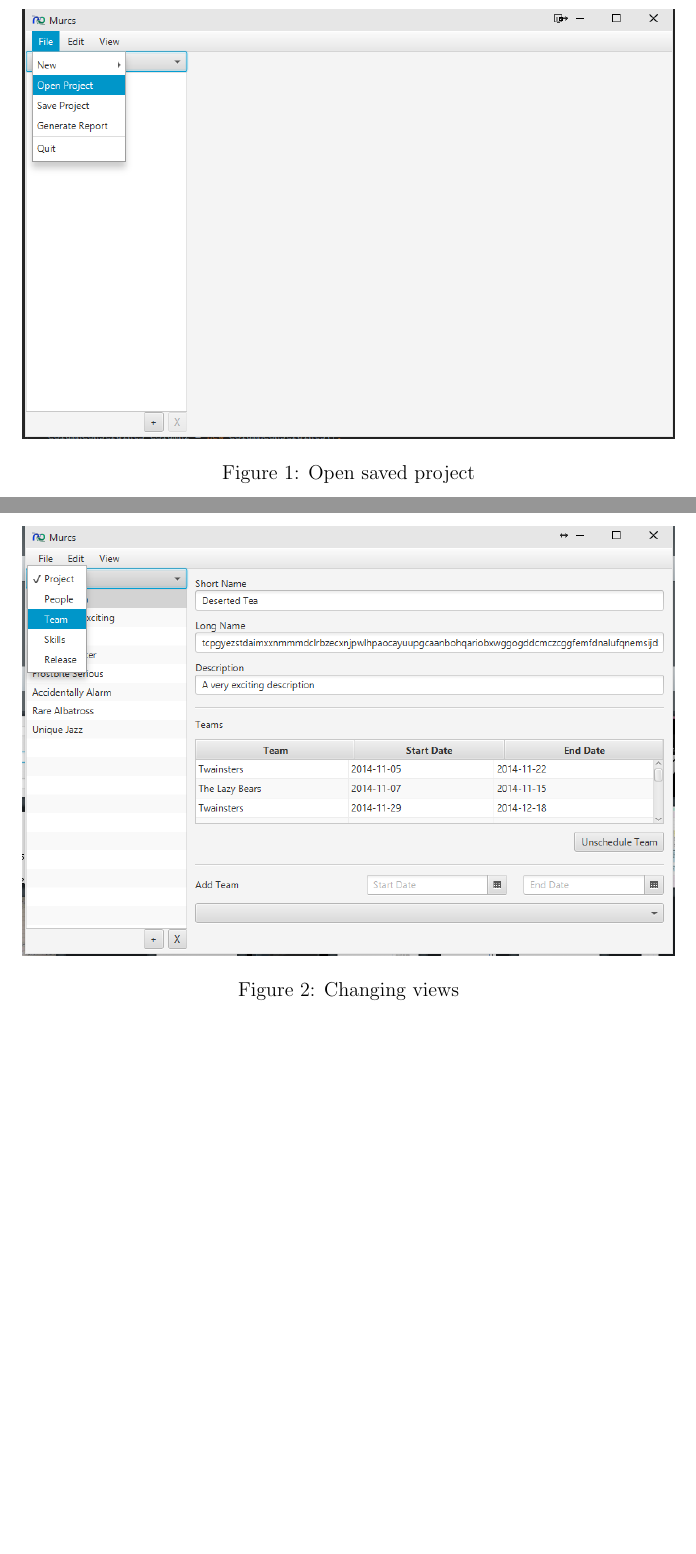
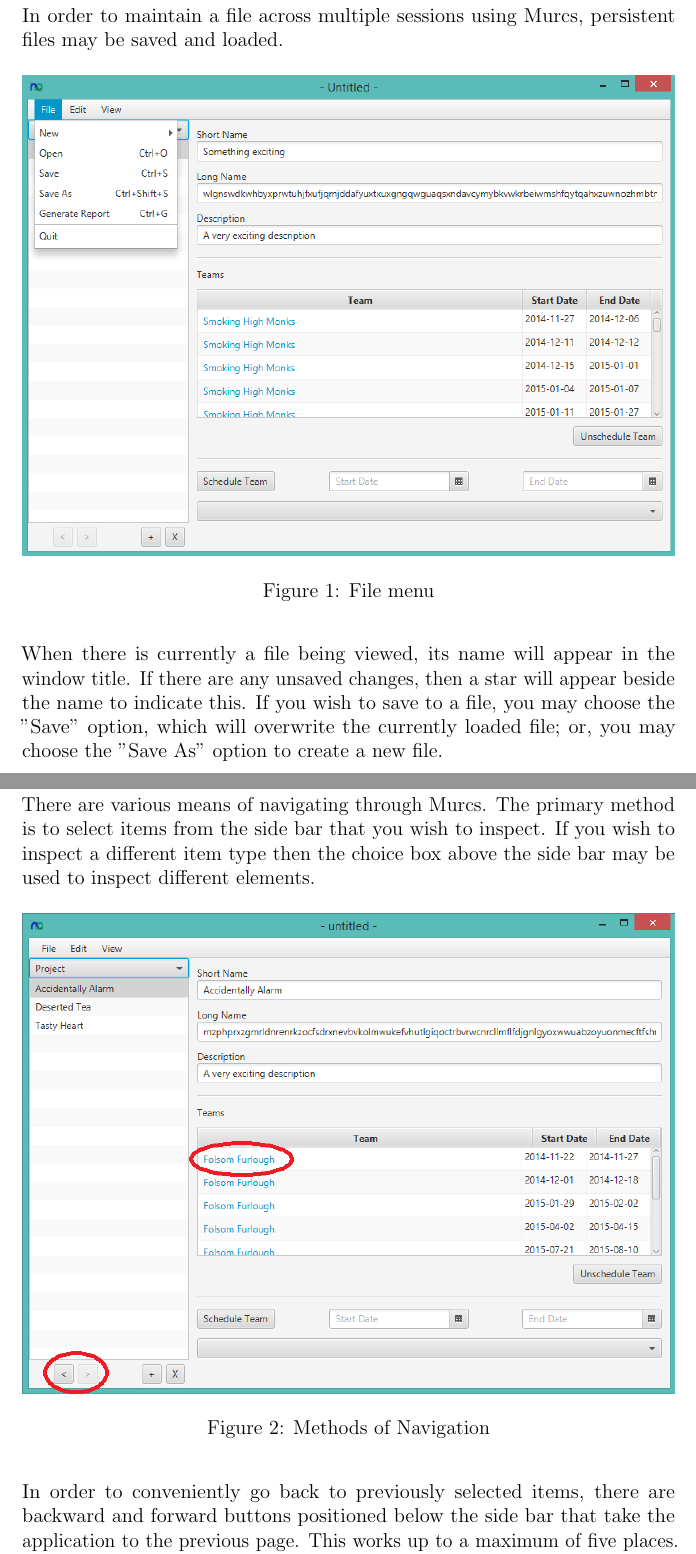
Before and after one commit to drkno/murcs, a LaTeX document (doc/user_guide/main.tex, which reads doc/user_guide/functionality.tex, doc/user_guide/navigation.tex, doc/user_guide/opening_saving.tex): two parts of pages 7 and 8 of 42, joined at a grey line, cut at the place of the change, the shorter picture padded with empty space. Compiled offline with pdfLaTeX.

Commit message:
Updates the sections for shortcuts, back and forward buttons, hyperlinks, frequently asked questions and the functionality section.

```diff
--- a/doc/user_guide/functionality.tex
+++ /dev/null
@@ -1,29 +0,0 @@
-\section{Functionality}
-
-% \begin{figure}[H]
-% \centering
-% \includegraphics[width=\textwidth]{images/screenshots/screenshot1.png}
-% \caption{Creation of new project}
-% \label{fig:new_project}
-% \end{figure}
-
-\begin{figure}[H]
-\centering
-\includegraphics[width=\textwidth]{images/screenshots/openProject.png}
-\caption{Open saved project}
-\label{fig:open_project}
-\end{figure}
-
-\begin{figure}[H]
-\centering
-\includegraphics[width=\textwidth]{images/screenshots/changeListView.png}
-\caption{Changing views}
-\label{fig:change_view}
-\end{figure}
-
-% \begin{figure}[H]
-% \centering
-% \includegraphics[width=\textwidth]{images/screenshots/screenshot4.png}
-% \caption{New project form completion}
-% \label{fig:new_project_form}
-% \end{figure}
--- /dev/null
+++ b/doc/user_guide/navigation.tex
@@ -0,0 +1,14 @@
+\section{Navigation}
+
+There are various means of navigating through Murcs. The primary method is to select items from the side bar that you wish to inspect. If you wish to inspect a different item type then the choice box above the side bar may be used to inspect different elements.
+
+\begin{figure}[H]
+\centering
+\includegraphics[width=\textwidth]{images/screenshots/navigation.PNG}
+\caption{Methods of Navigation}
+\label{fig:new_project}
+\end{figure}
+
+In order to conveniently go back to previously selected items, there are backward and forward buttons positioned below the side bar that take the application to the previous page. This works up to a maximum of five places. If the undo feature is used then position information will be lost.
+
+In addition to these, when an item is mentioned within another items editor, it exists as a hyperlink to that items editor window.
--- /dev/null
+++ b/doc/user_guide/opening_saving.tex
@@ -0,0 +1,12 @@
+\section{Opening and Saving}
+
+In order to maintain a file across multiple sessions using Murcs, persistent files may be saved and loaded.
+
+\begin{figure}[H]
+\centering
+\includegraphics[width=\textwidth]{images/screenshots/file_menu.PNG}
+\caption{File menu}
+\label{fig:new_project}
+\end{figure}
+
+When there is currently a file being viewed, its name will appear in the window title. If there are any unsaved changes, then a star will appear beside the name to indicate this. If you wish to save to a file, you may choose the "Save" option, which will overwrite the currently loaded file; or, you may choose the "Save As" option to create a new file.
```
Also changed, not shown: doc/user_guide/copyright.tex (+1 -0 lines), doc/user_guide/faq.tex (+6 -3 lines), doc/user_guide/main.tex (+5 -5 lines), doc/user_guide/shortcuts.tex (+4 -3 lines), doc/user_guide/troubleshooting.tex (+1 -1 lines), doc/user_guide/images/screenshots/file_menu.PNG (added), doc/user_guide/images/screenshots/navigation.PNG (added), doc/user_guide/images/screenshots/openProject.png (deleted), doc/user_guide/images/screenshots/revert1.png (deleted).
